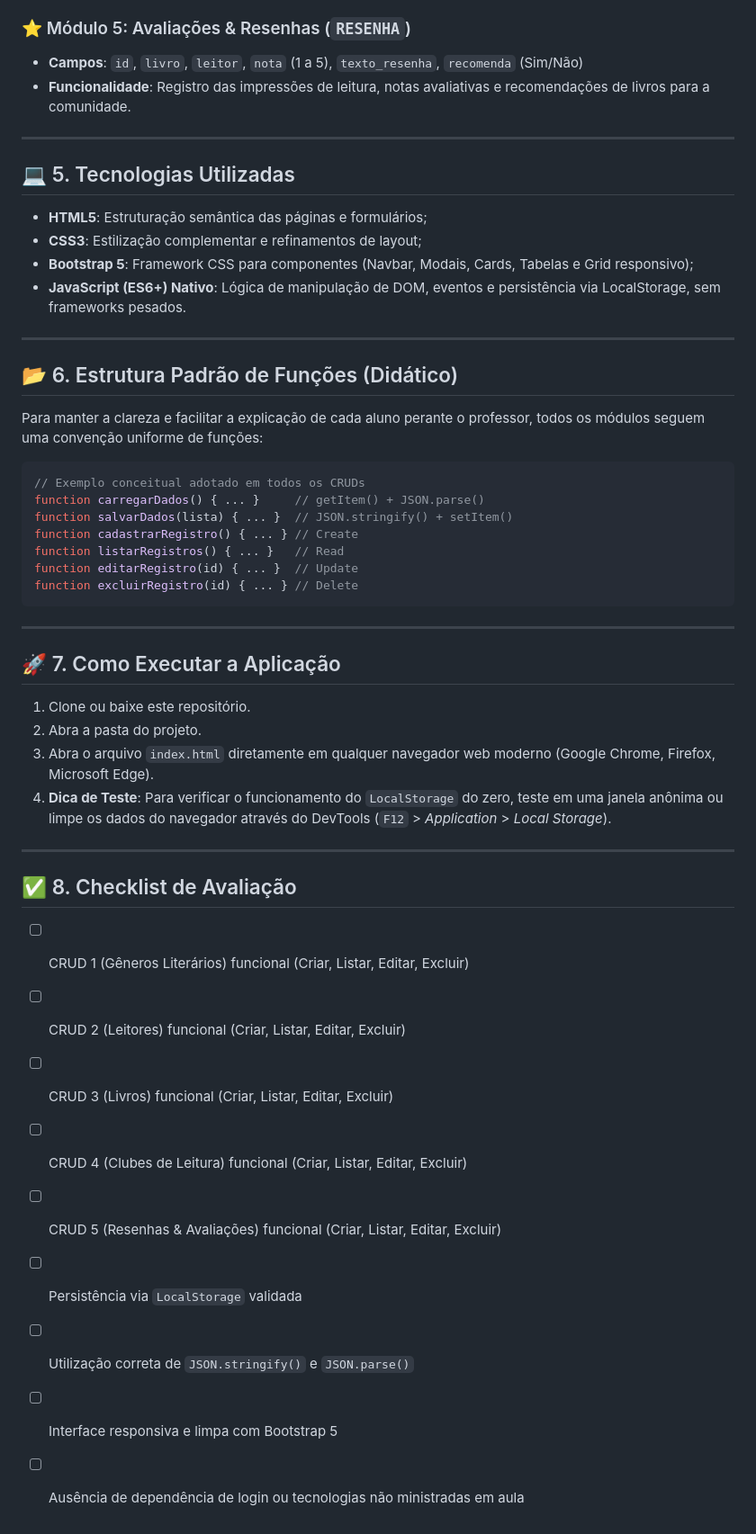
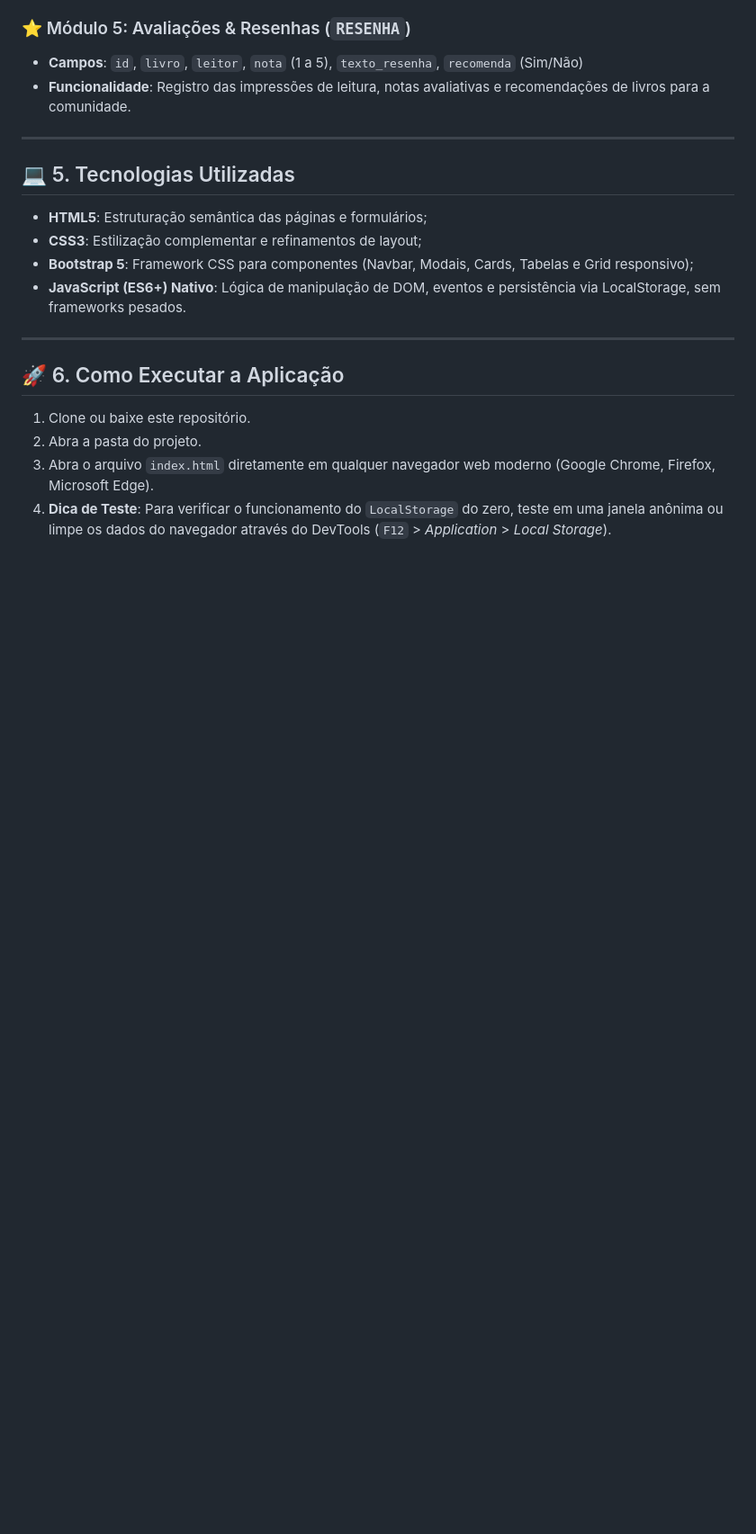
Before and after one commit to henriquegnat/bookclub, a Markdown page: README.md, the part around the change. Shown at 90% size. Rendered like a GitHub page; blank space fills up the shorter version.

Commit message:
fix: README

````diff
--- a/README.md
+++ b/README.md
@@ -74,39 +74,9 @@ O projeto conecta diretamente o modelo conceitual desenvolvido na disciplina de
 
 ---
 
-## 📂 6. Estrutura Padrão de Funções (Didático)
-
-Para manter a clareza e facilitar a explicação de cada aluno perante o professor, todos os módulos seguem uma convenção uniforme de funções:
-
-```javascript
-// Exemplo conceitual adotado em todos os CRUDs
-function carregarDados() { ... }     // getItem() + JSON.parse()
-function salvarDados(lista) { ... }  // JSON.stringify() + setItem()
-function cadastrarRegistro() { ... } // Create
-function listarRegistros() { ... }   // Read
-function editarRegistro(id) { ... }  // Update
-function excluirRegistro(id) { ... } // Delete
-```
-
----
-
-## 🚀 7. Como Executar a Aplicação
+## 🚀 6. Como Executar a Aplicação
 
 1. Clone ou baixe este repositório.
 2. Abra a pasta do projeto.
 3. Abra o arquivo `index.html` diretamente em qualquer navegador web moderno (Google Chrome, Firefox, Microsoft Edge).
 4. **Dica de Teste**: Para verificar o funcionamento do `LocalStorage` do zero, teste em uma janela anônima ou limpe os dados do navegador através do DevTools (`F12` > *Application* > *Local Storage*).
-
----
-
-## ✅ 8. Checklist de Avaliação
-
-- [ ] CRUD 1 (Gêneros Literários) funcional (Criar, Listar, Editar, Excluir)
-- [ ] CRUD 2 (Leitores) funcional (Criar, Listar, Editar, Excluir)
-- [ ] CRUD 3 (Livros) funcional (Criar, Listar, Editar, Excluir)
-- [ ] CRUD 4 (Clubes de Leitura) funcional (Criar, Listar, Editar, Excluir)
-- [ ] CRUD 5 (Resenhas & Avaliações) funcional (Criar, Listar, Editar, Excluir)
-- [ ] Persistência via `LocalStorage` validada
-- [ ] Utilização correta de `JSON.stringify()` e `JSON.parse()`
-- [ ] Interface responsiva e limpa com Bootstrap 5
-- [ ] Ausência de dependência de login ou tecnologias não ministradas em aula
````
